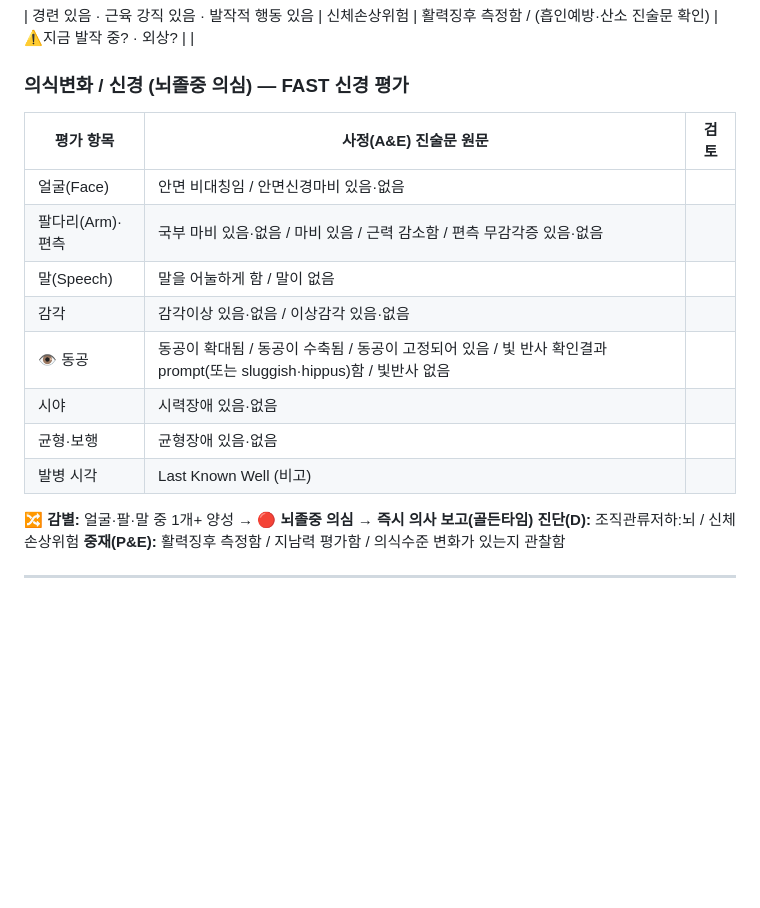
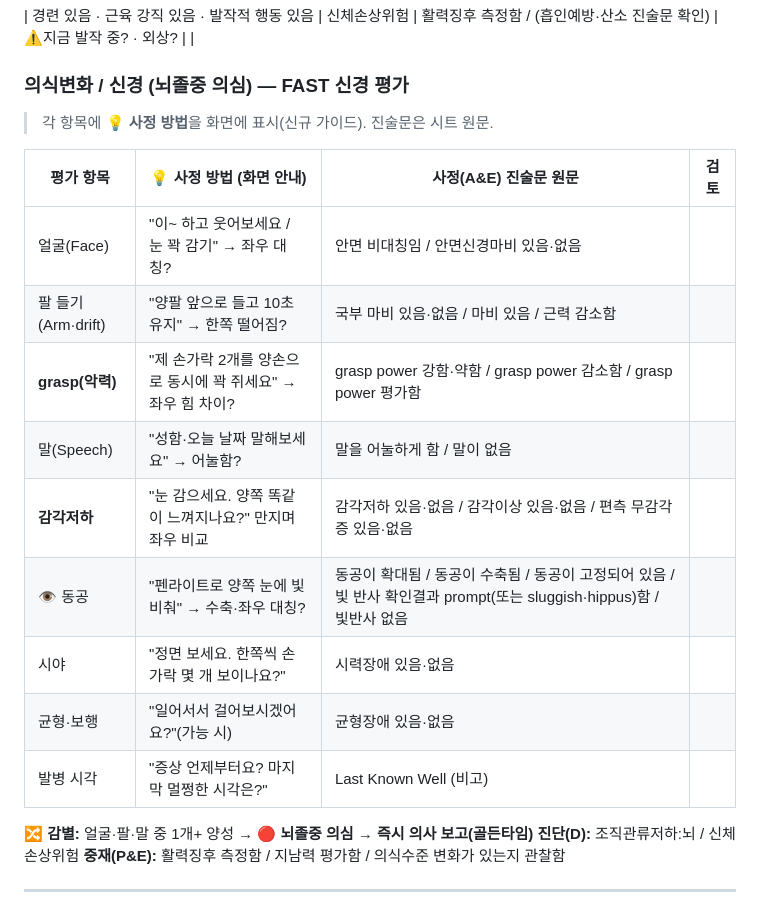
Before and after one commit to chipsjr0614/NFH_New, a Markdown page: nursing/추가주호소_매핑검수표_260619.md, the part around the change. Drawn GitHub-style; blank space fills up the shorter version.

Commit message:
auto-save: 2026-06-19 10:56:06
Co-Authored-By: Claude Opus 4.8 (1M context) <noreply@anthropic.com>

```diff
--- a/nursing/추가주호소_매핑검수표_260619.md
+++ b/nursing/추가주호소_매핑검수표_260619.md
@@ -27,16 +27,19 @@
 | 경련 있음 · 근육 강직 있음 · 발작적 행동 있음 | 신체손상위험 | 활력징후 측정함 / (흡인예방·산소 진술문 확인) | ⚠️지금 발작 중? · 외상? | |
 
 ### 의식변화 / 신경 (뇌졸중 의심) — FAST 신경 평가
-| 평가 항목 | 사정(A&E) 진술문 원문 | 검토 |
-|---|---|---|
-| 얼굴(Face) | 안면 비대칭임 / 안면신경마비 있음·없음 | |
-| 팔다리(Arm)·편측 | 국부 마비 있음·없음 / 마비 있음 / 근력 감소함 / 편측 무감각증 있음·없음 | |
-| 말(Speech) | 말을 어눌하게 함 / 말이 없음 | |
-| 감각 | 감각이상 있음·없음 / 이상감각 있음·없음 | |
-| 👁 동공 | 동공이 확대됨 / 동공이 수축됨 / 동공이 고정되어 있음 / 빛 반사 확인결과 prompt(또는 sluggish·hippus)함 / 빛반사 없음 | |
-| 시야 | 시력장애 있음·없음 | |
-| 균형·보행 | 균형장애 있음·없음 | |
-| 발병 시각 | Last Known Well (비고) | |
+> 각 항목에 **💡 사정 방법**을 화면에 표시(신규 가이드). 진술문은 시트 원문.
+
+| 평가 항목 | 💡 사정 방법 (화면 안내) | 사정(A&E) 진술문 원문 | 검토 |
+|---|---|---|---|
+| 얼굴(Face) | "이~ 하고 웃어보세요 / 눈 꽉 감기" → 좌우 대칭? | 안면 비대칭임 / 안면신경마비 있음·없음 | |
+| 팔 들기(Arm·drift) | "양팔 앞으로 들고 10초 유지" → 한쪽 떨어짐? | 국부 마비 있음·없음 / 마비 있음 / 근력 감소함 | |
+| **grasp(악력)** | "제 손가락 2개를 양손으로 동시에 꽉 쥐세요" → 좌우 힘 차이? | grasp power 강함·약함 / grasp power 감소함 / grasp power 평가함 | |
+| 말(Speech) | "성함·오늘 날짜 말해보세요" → 어눌함? | 말을 어눌하게 함 / 말이 없음 | |
+| **감각저하** | "눈 감으세요. 양쪽 똑같이 느껴지나요?" 만지며 좌우 비교 | 감각저하 있음·없음 / 감각이상 있음·없음 / 편측 무감각증 있음·없음 | |
+| 👁 동공 | "펜라이트로 양쪽 눈에 빛 비춰" → 수축·좌우 대칭? | 동공이 확대됨 / 동공이 수축됨 / 동공이 고정되어 있음 / 빛 반사 확인결과 prompt(또는 sluggish·hippus)함 / 빛반사 없음 | |
+| 시야 | "정면 보세요. 한쪽씩 손가락 몇 개 보이나요?" | 시력장애 있음·없음 | |
+| 균형·보행 | "일어서서 걸어보시겠어요?"(가능 시) | 균형장애 있음·없음 | |
+| 발병 시각 | "증상 언제부터요? 마지막 멀쩡한 시각은?" | Last Known Well (비고) | |
 
 **🔀 감별:** 얼굴·팔·말 중 1개+ 양성 → 🔴 **뇌졸중 의심 → 즉시 의사 보고(골든타임)**
 **진단(D):** 조직관류저하:뇌 / 신체손상위험
```
